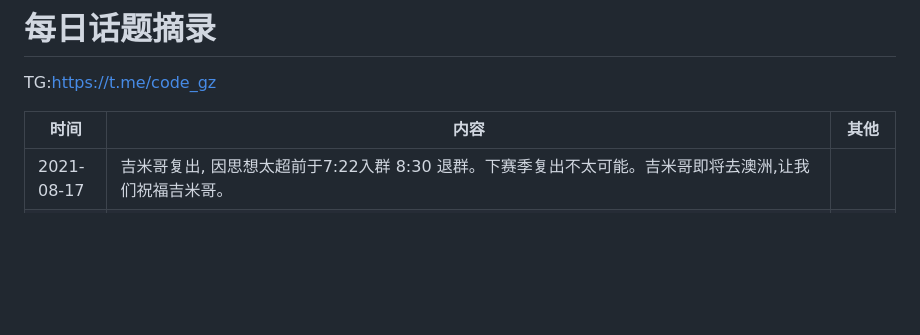
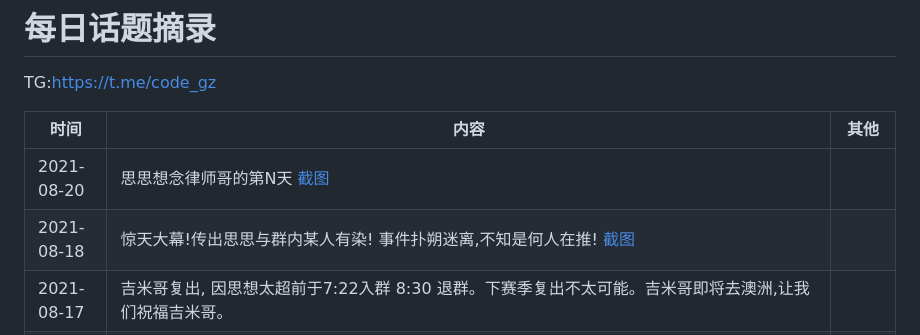
Before and after one commit to WishMelz/GrounpRecords, a Markdown page: README.md, the part around the change. GitHub-like rendering; blank space fills up the shorter version.

```diff
--- a/README.md
+++ b/README.md
@@ -3,6 +3,8 @@ TG:https://t.me/code_gz
 
 | 时间       | 内容                                                         | 其他 |
 | ---------- | ------------------------------------------------------------ | ---- |
+|2021-08-20| 思思想念律师哥的第N天  [截图](./image/202108/0820.png)  ||
+|2021-08-18| 惊天大幕!传出思思与群内某人有染! 事件扑朔迷离,不知是何人在推! [截图](./image/202108/0818.png) ||
 |2021-08-17| 吉米哥复出, 因思想太超前于7:22入群 8:30 退群。下赛季复出不太可能。吉米哥即将去澳洲,让我们祝福吉米哥。 ||
 |2021-08-16| 熙熙皆为利来，攘攘皆为利往.  吉米哥回到广州,本赛季有望复出   ||
 | 2021-08-14 | 飞刀哥更新深圳旅行日记,抱怨到深圳的物价高到离谱. 思思三度入群,彻底放飞自我,爆照!!!(为了个人隐私就不上传了). 百无聊赖的周六,一如既往的加班 群员纷纷抱怨机(s)智(b)的老板. 向北哥情人节女朋友出差,引发网友讨论 到底是人性的扭曲还是网友的猜测,期待下周一的精彩解答! 众人想念吉米哥的第N天,到底是谁错了? 吉米哥到底错没错?   | |
```
Also changed, not shown: image/202108/0818.png (added), image/202108/0820.png (added).
